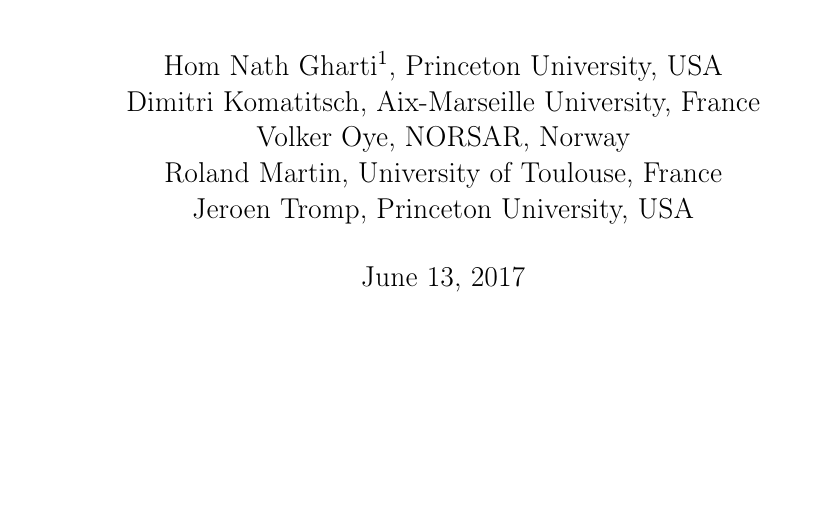
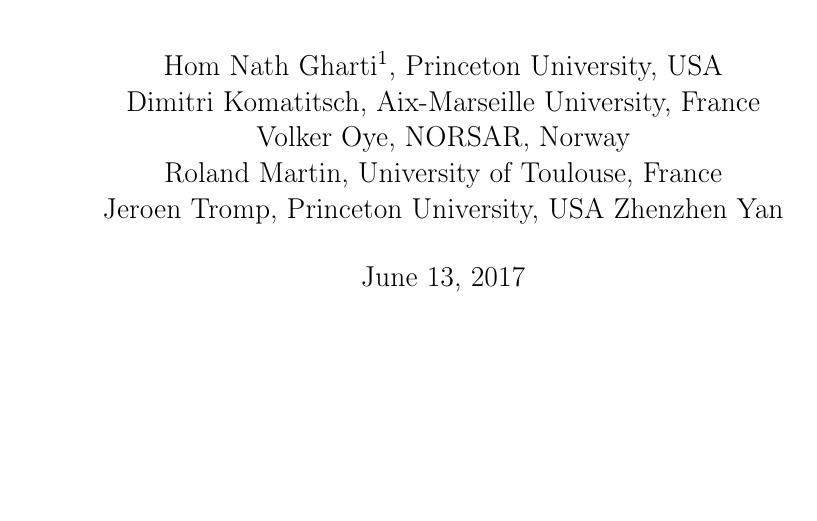
Before and after one commit to SPECFEM/specfem3d_geotech, a LaTeX thesis (doc/manual_SPECFEM3D_GEOTECH.tex): part of page 2 of 33, cut so that both start at the same text. Compiled offline with pdfLaTeX.

Commit message:
- cleanup

```diff
--- a/doc/manual_SPECFEM3D_GEOTECH.tex
+++ b/doc/manual_SPECFEM3D_GEOTECH.tex
@@ -59,7 +59,8 @@
 Dimitri Komatitsch, Aix-Marseille University, France\\
 Volker Oye, NORSAR, Norway \\
 Roland Martin, University of Toulouse, France \\
-Jeroen Tromp, Princeton University, USA}
+Jeroen Tromp, Princeton University, USA
+Zhenzhen Yan}
 
 \maketitle
 
```
Also changed, not shown: 3 other files.
